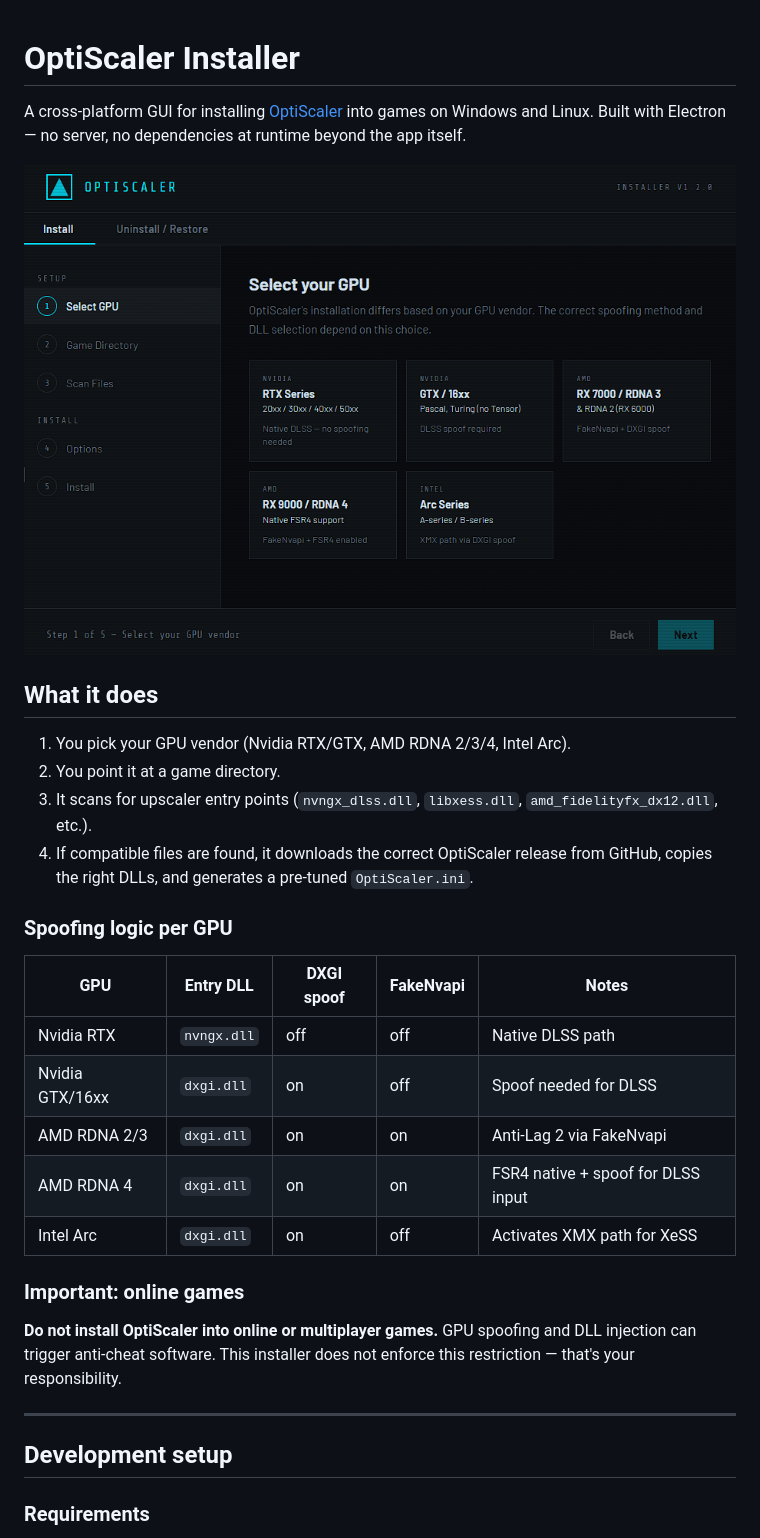
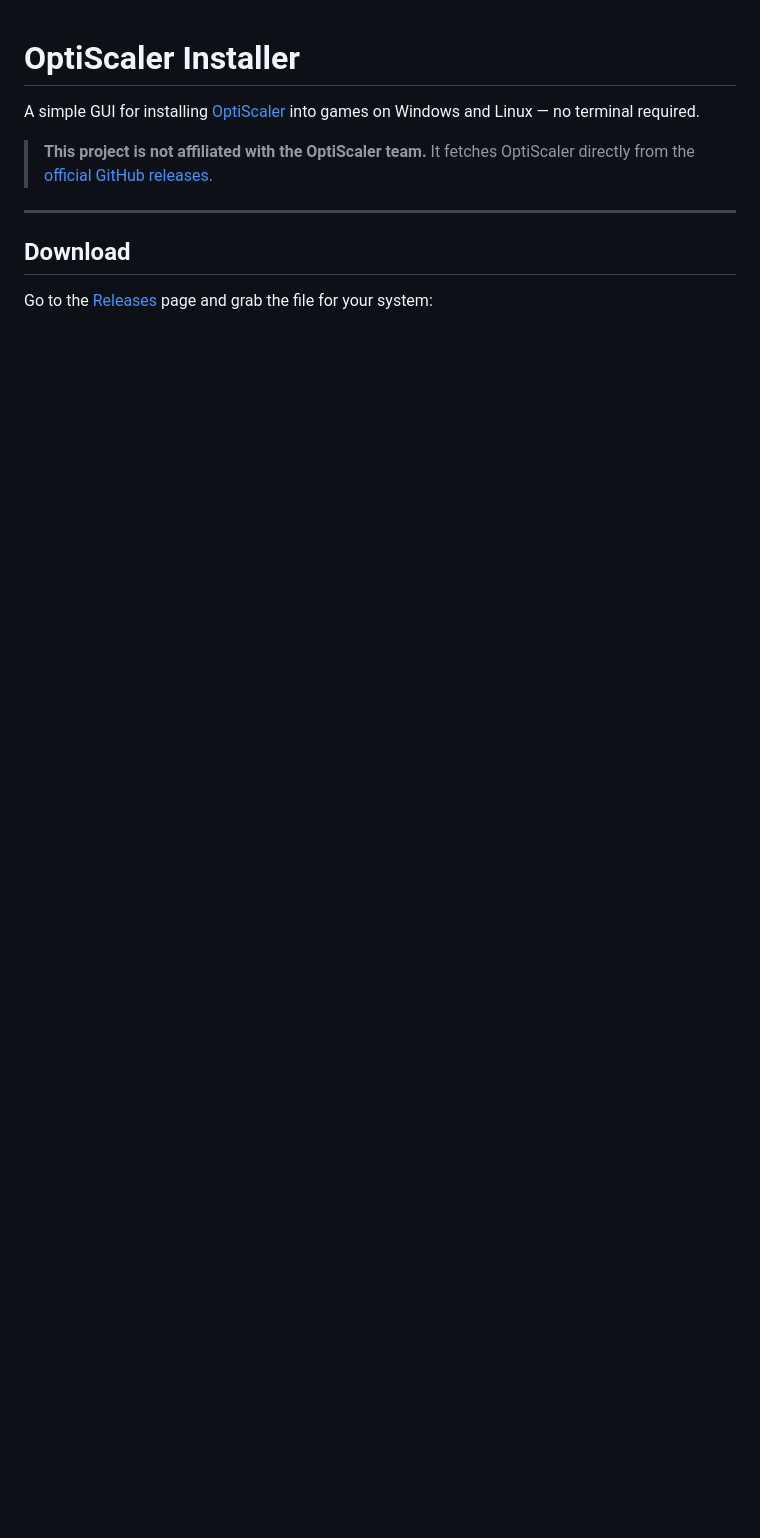
Before and after one commit to dario-gms/OptiScaler-Installer, a Markdown page: README.md, the part around the change printed below. Rendered like a GitHub page; pictures changed too: assets/screenshot.png; blank space fills up the shorter version.

```diff
--- a/README.md
+++ b/README.md
@@ -1,33 +1,12 @@
 # OptiScaler Installer
 
-A cross-platform GUI for installing [OptiScaler](https://github.com/optiscaler/OptiScaler) into games on Windows and Linux. Built with Electron — no server, no dependencies at runtime beyond the app itself.
+A simple GUI for installing [OptiScaler](https://github.com/optiscaler/OptiScaler) into games on Windows and Linux — no terminal required.
 
-![screenshot placeholder](assets/screenshot.png)
-
-## What it does
-
-1. You pick your GPU vendor (Nvidia RTX/GTX, AMD RDNA 2/3/4, Intel Arc).
-2. You point it at a game directory.
-3. It scans for upscaler entry points (`nvngx_dlss.dll`, `libxess.dll`, `amd_fidelityfx_dx12.dll`, etc.).
-4. If compatible files are found, it downloads the correct OptiScaler release from GitHub, copies the right DLLs, and generates a pre-tuned `OptiScaler.ini`.
-
-### Spoofing logic per GPU
-
-| GPU | Entry DLL | DXGI spoof | FakeNvapi | Notes |
-|-----|-----------|------------|-----------|-------|
-| Nvidia RTX | `nvngx.dll` | off | off | Native DLSS path |
-| Nvidia GTX/16xx | `dxgi.dll` | on | off | Spoof needed for DLSS |
-| AMD RDNA 2/3 | `dxgi.dll` | on | on | Anti-Lag 2 via FakeNvapi |
-| AMD RDNA 4 | `dxgi.dll` | on | on | FSR4 native + spoof for DLSS input |
-| Intel Arc | `dxgi.dll` | on | off | Activates XMX path for XeSS |
-
-### Important: online games
-
-**Do not install OptiScaler into online or multiplayer games.** GPU spoofing and DLL injection can trigger anti-cheat software. This installer does not enforce this restriction — that's your responsibility.
+> **This project is not affiliated with the OptiScaler team.** It fetches OptiScaler directly from the [official GitHub releases](https://github.com/optiscaler/OptiScaler/releases).
 
 ---
 
-## Development setup
+## Download
 
-### Requirements
+Go to the [Releases](https://github.com/dario-gms/OptiScaler-Installer/releases) page and grab the file for your system:
 
```
Also changed, not shown: other parts of README.md (+28 -148 lines), DEVELOPER.md (added, +179 -0 lines), 4 other files.
